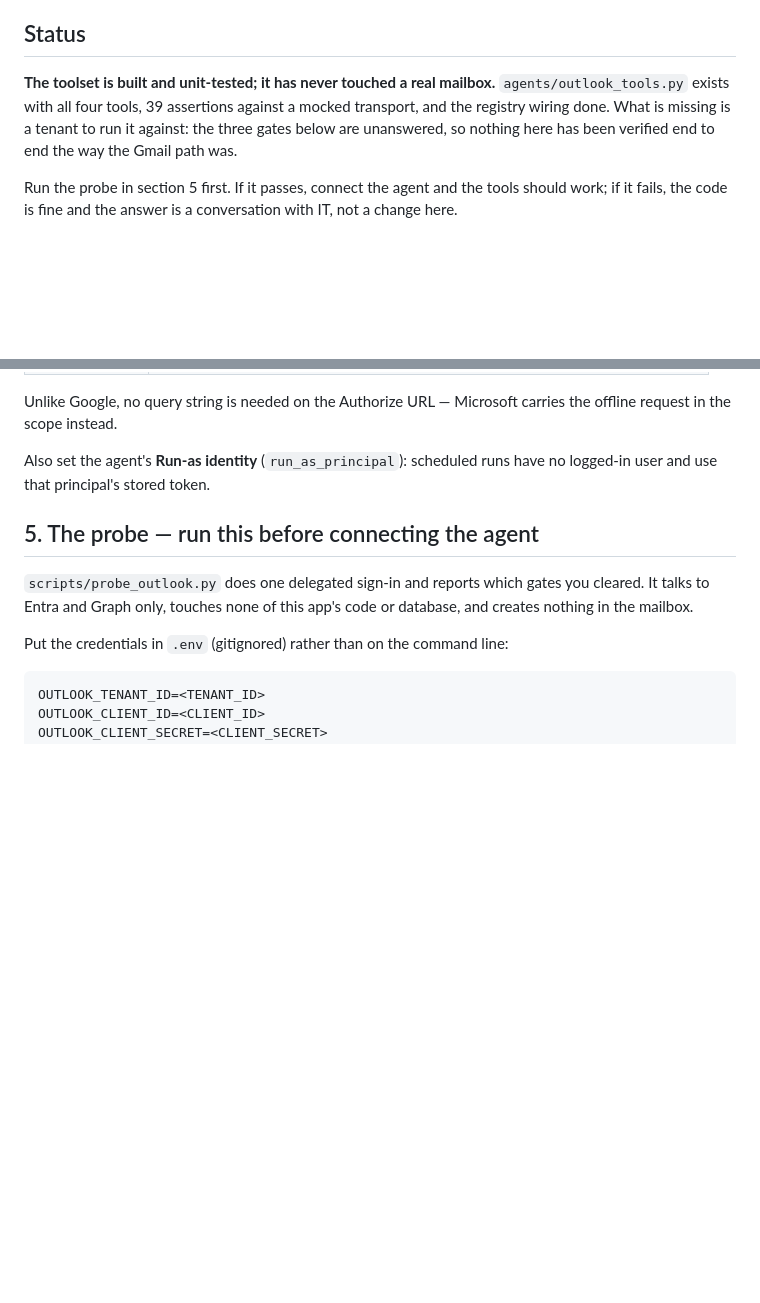
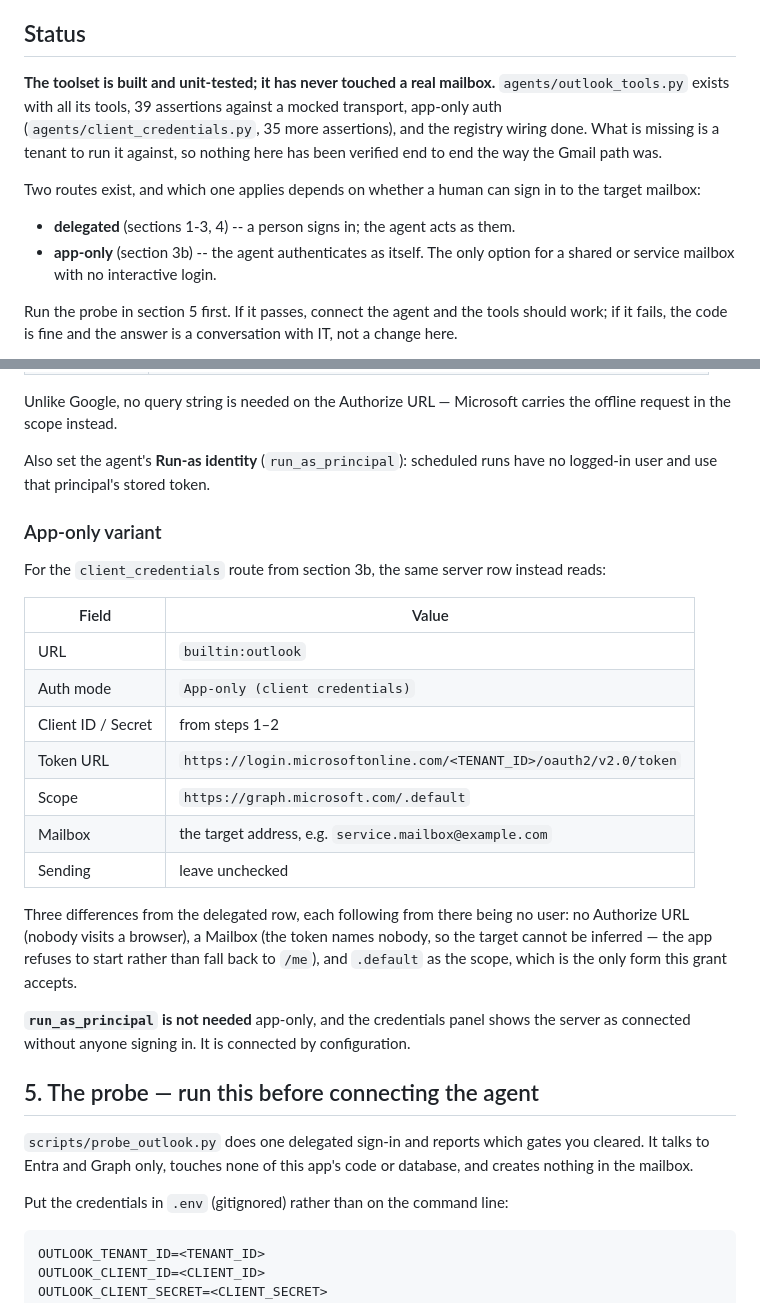
Before and after one commit to lemaiwo/btp-dynamic-multiagent-app, a Markdown page: docs/OUTLOOK_SETUP.md, 2 parts joined by grey strips. Rendered like a GitHub page; blank space fills up the shorter version.

```diff
--- a/docs/OUTLOOK_SETUP.md
+++ b/docs/OUTLOOK_SETUP.md
@@ -9,10 +9,18 @@ the reasoning; this document is the Microsoft variant and stands on its own.
 ## Status
 
 **The toolset is built and unit-tested; it has never touched a real mailbox.**
-`agents/outlook_tools.py` exists with all four tools, 39 assertions against a
-mocked transport, and the registry wiring done. What is missing is a tenant to
-run it against: the three gates below are unanswered, so nothing here has been
-verified end to end the way the Gmail path was.
+`agents/outlook_tools.py` exists with all its tools, 39 assertions against a
+mocked transport, app-only auth (`agents/client_credentials.py`, 35 more
+assertions), and the registry wiring done. What is missing is a tenant to run
+it against, so nothing here has been verified end to end the way the Gmail path
+was.
+
+Two routes exist, and which one applies depends on whether a human can sign in
+to the target mailbox:
+
+* **delegated** (sections 1-3, 4) -- a person signs in; the agent acts as them.
+* **app-only** (section 3b) -- the agent authenticates as itself. The only
+  option for a shared or service mailbox with no interactive login.
 
 Run the probe in section 5 first. If it passes, connect the agent and the tools
 should work; if it fails, the code is fine and the answer is a conversation with
@@ -136,6 +208,31 @@ carries the offline request in the scope instead.
 
 Also set the agent's **Run-as identity** (`run_as_principal`): scheduled runs
 have no logged-in user and use that principal's stored token.
+
+### App-only variant
+
+For the `client_credentials` route from section 3b, the same server row instead
+reads:
+
+| Field | Value |
+| --- | --- |
+| URL | `builtin:outlook` |
+| Auth mode | `App-only (client credentials)` |
+| Client ID / Secret | from steps 1–2 |
+| Token URL | `https://login.microsoftonline.com/<TENANT_ID>/oauth2/v2.0/token` |
+| Scope | `https://graph.microsoft.com/.default` |
+| Mailbox | the target address, e.g. `service.mailbox@example.com` |
+| Sending | leave unchecked |
+
+Three differences from the delegated row, each following from there being no
+user: no Authorize URL (nobody visits a browser), a Mailbox (the token names
+nobody, so the target cannot be inferred — the app refuses to start rather than
+fall back to `/me`), and `.default` as the scope, which is the only form this
+grant accepts.
+
+**`run_as_principal` is not needed** app-only, and the credentials panel shows
+the server as connected without anyone signing in. It is connected by
+configuration.
 
 ## 5. The probe — run this before connecting the agent
 
```
Also changed, not shown: other parts of docs/OUTLOOK_SETUP.md (+64 -0 lines).
